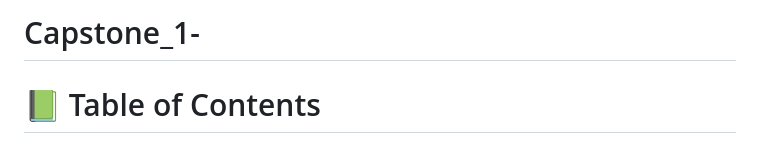
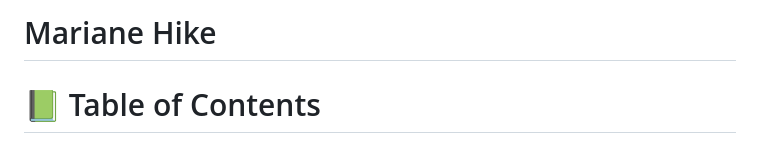
Before and after one commit to EmekaEmmanuel/capstone_1, a Markdown page: README.md, the part around the change. GitHub-like rendering.

```diff
--- a/README.md
+++ b/README.md
@@ -1,4 +1,4 @@
-# Capstone_1-
+# Mariane Hike
 <a name="readme-top"></a>
 
 # 📗 Table of Contents
```
